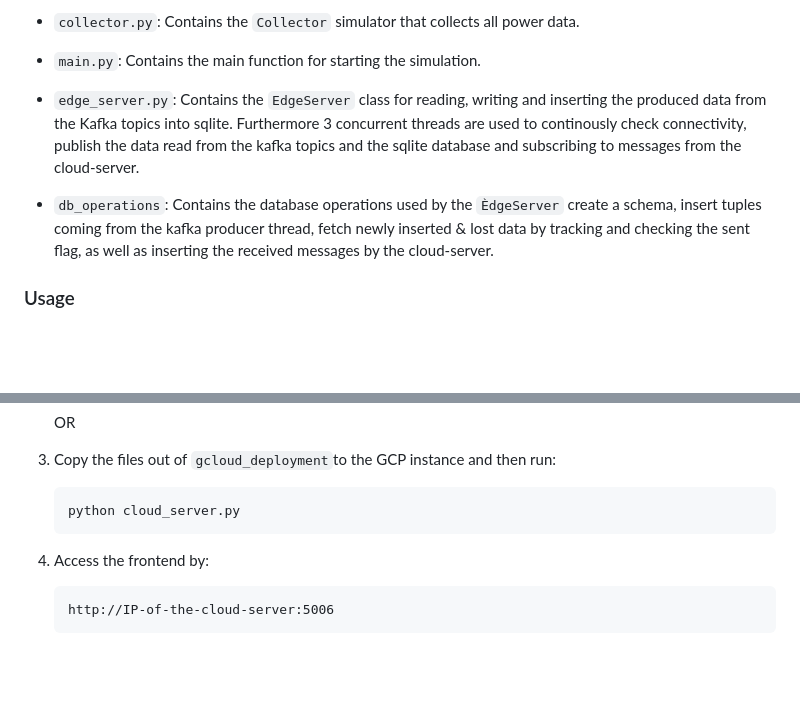
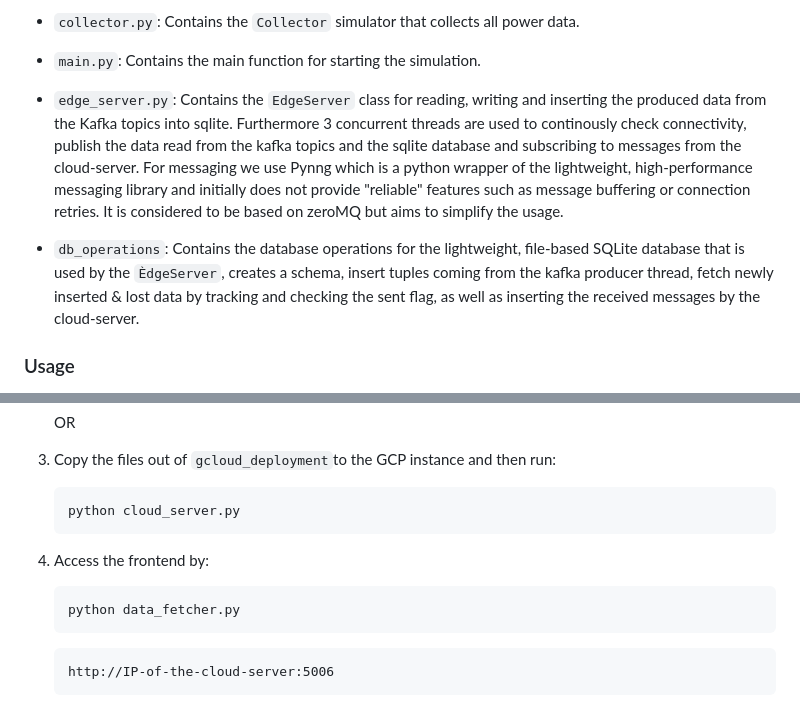
Before and after one commit to marvin-steinke/fog-project, a Markdown page: documentation/README.md, 2 parts joined by grey strips. Rendered like a GitHub page; blank space fills up the shorter version.

Commit message:
updated RM

````diff
--- a/documentation/README.md
+++ b/documentation/README.md
@@ -66,8 +66,8 @@ Edge Component:
 - `kafka_adapter.py`: Contains the `KafkaAdapter` and `KafkaAdapterModel` classes, responsible for connecting the Mosaik simulation with the Kafka data stream.
 - `collector.py`: Contains the `Collector` simulator that collects all power data.
 - `main.py`: Contains the main function for starting the simulation.
-- `edge_server.py`: Contains the `EdgeServer` class for reading, writing and inserting the produced data from the Kafka topics into sqlite. Furthermore 3 concurrent threads are used to continously check connectivity, publish the data read from the kafka topics and the sqlite database and subscribing to messages from the cloud-server.
-- `db_operations`: Contains the database operations used by the `ÈdgeServer` create a schema, insert tuples coming from the kafka producer thread, fetch newly inserted & lost data by tracking and checking the sent flag, as well as inserting the received messages by the cloud-server.
+- `edge_server.py`: Contains the `EdgeServer` class for reading, writing and inserting the produced data from the Kafka topics into sqlite. Furthermore 3 concurrent threads are used to continously check connectivity, publish the data read from the kafka topics and the sqlite database and subscribing to messages from the cloud-server. For messaging we use Pynng which is a python wrapper of the lightweight, high-performance messaging library and initially does not provide "reliable" features such as message buffering or connection retries. It is considered to be based on zeroMQ but aims to simplify the usage.
+- `db_operations`: Contains the database operations for the lightweight, file-based SQLite database that is used by the `ÈdgeServer`, creates a schema, insert tuples coming from the kafka producer thread, fetch newly inserted & lost data by tracking and checking the sent flag, as well as inserting the received messages by the cloud-server.
 
 ### Usage
 
@@ -131,6 +131,10 @@ The cloud node runs the `cloud_server.py` file to asynchronously interact with t
 4. Access the frontend by:
 
     ```
+    python data_fetcher.py
+    ```
+
+    ```
     http://IP-of-the-cloud-server:5006
     ```
 
````
